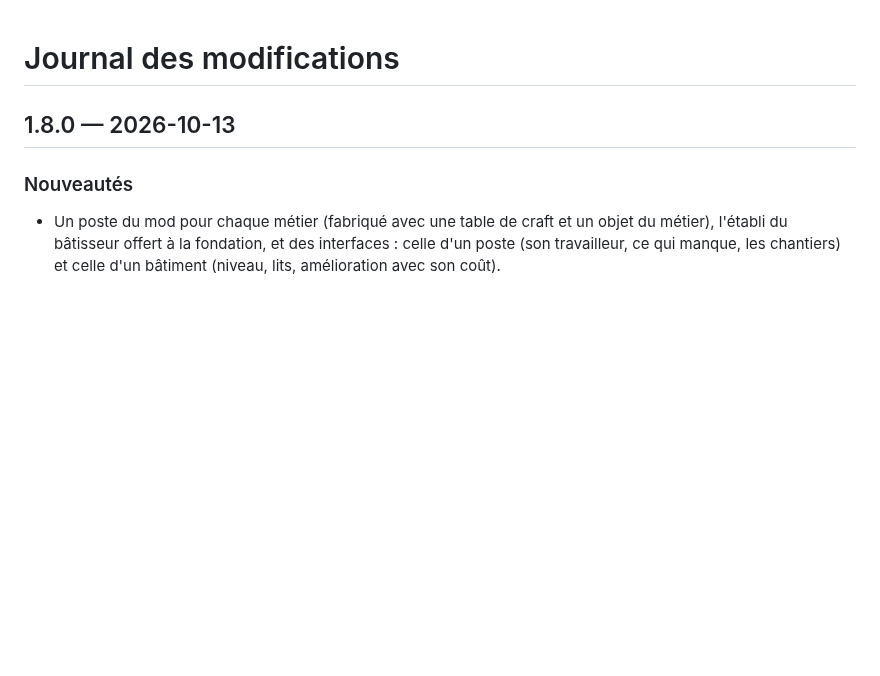
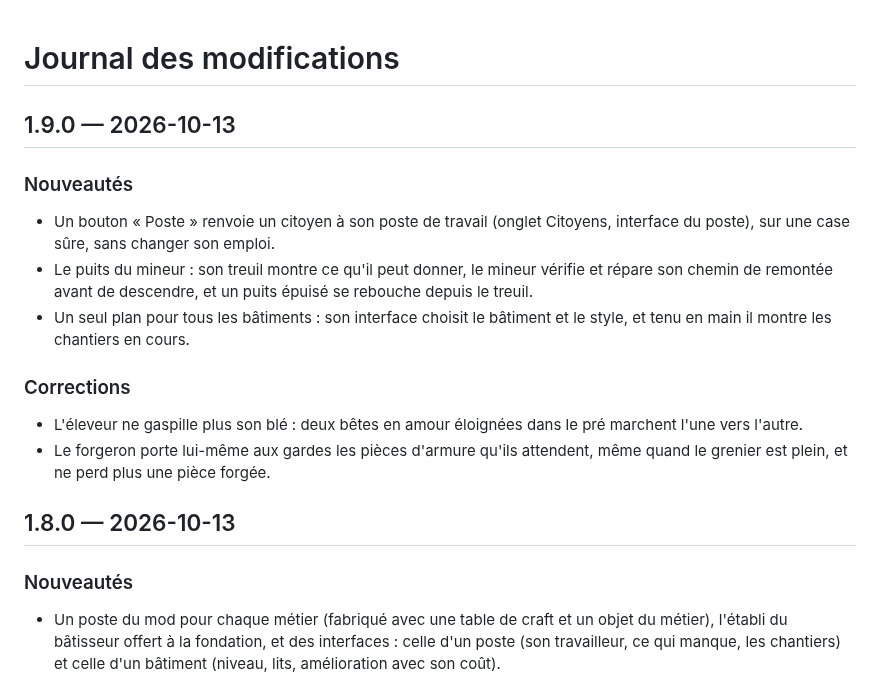
Before and after one commit to Ajustor/minecities, a Markdown page: CHANGELOG.fr.md, the part around the change. Drawn GitHub-style; blank space fills up the shorter version.

Commit message:
docs: changelog v1.9.0

```diff
--- a/CHANGELOG.fr.md
+++ b/CHANGELOG.fr.md
@@ -1,5 +1,17 @@
 # Journal des modifications
 
+## 1.9.0 — 2026-10-13
+
+### Nouveautés
+
+- Un bouton « Poste » renvoie un citoyen à son poste de travail (onglet Citoyens, interface du poste), sur une case sûre, sans changer son emploi.
+- Le puits du mineur : son treuil montre ce qu'il peut donner, le mineur vérifie et répare son chemin de remontée avant de descendre, et un puits épuisé se rebouche depuis le treuil.
+- Un seul plan pour tous les bâtiments : son interface choisit le bâtiment et le style, et tenu en main il montre les chantiers en cours.
+
+### Corrections
+
+- L'éleveur ne gaspille plus son blé : deux bêtes en amour éloignées dans le pré marchent l'une vers l'autre.
+- Le forgeron porte lui-même aux gardes les pièces d'armure qu'ils attendent, même quand le grenier est plein, et ne perd plus une pièce forgée.
 ## 1.8.0 — 2026-10-13
 
 ### Nouveautés
```
Also changed, not shown: CHANGELOG.md (+12 -0 lines).
